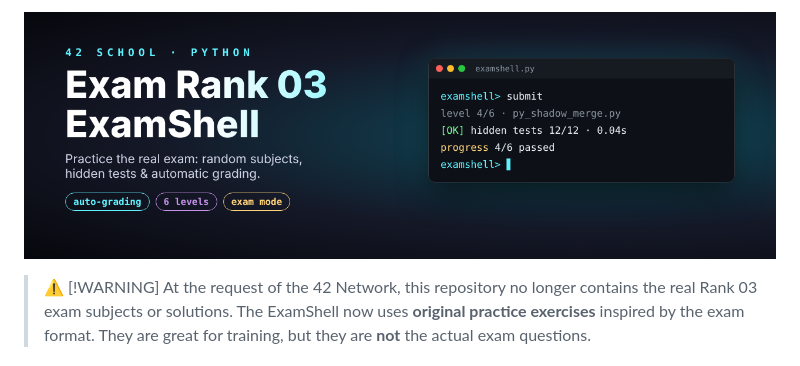
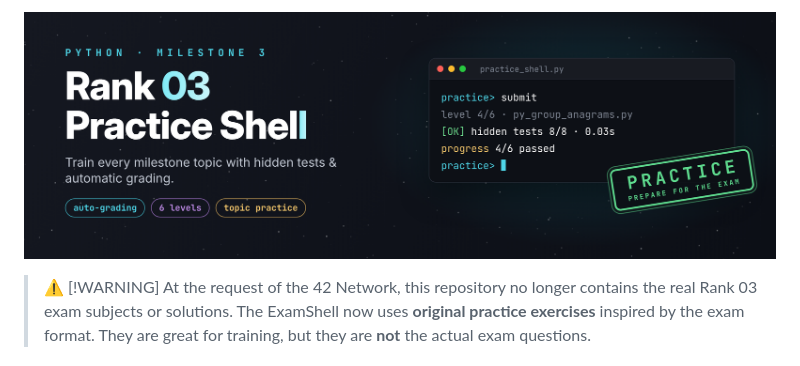
Before and after one commit to SaraFreitas-dev/42-Python-ExamShell-Rank03, a Markdown page: README.md, the part around the change. Rendered like a GitHub page; pictures changed too: assets/banner_examshell_rank03.png (deleted), assets/banner_practice_rank03.png (added).

Commit message:
Improving changes to Practice Shell

```diff
--- a/README.md
+++ b/README.md
@@ -1,5 +1,5 @@
 <p align="center">
-  <img src="assets/banner_examshell_rank03.png" alt="ExamShell Banner" width="800">
+  <img src="assets/banner_practice_rank03.png" alt="ExamShell Banner" width="800">
 </p>
 
 > ⚠️ [!WARNING]
```
